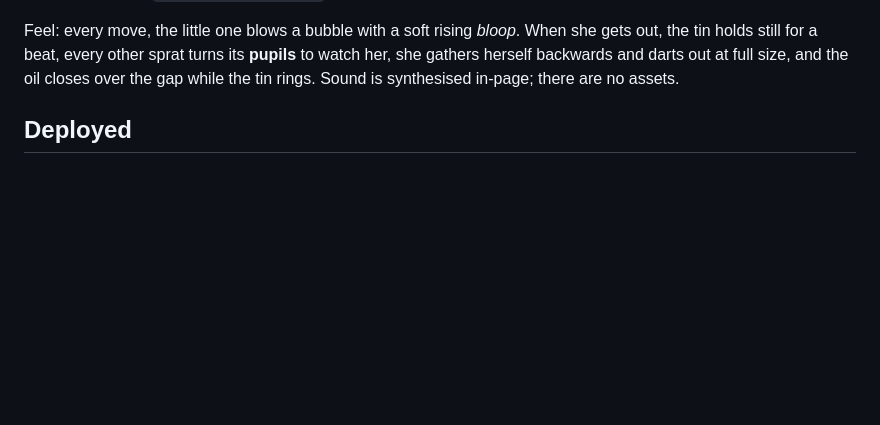
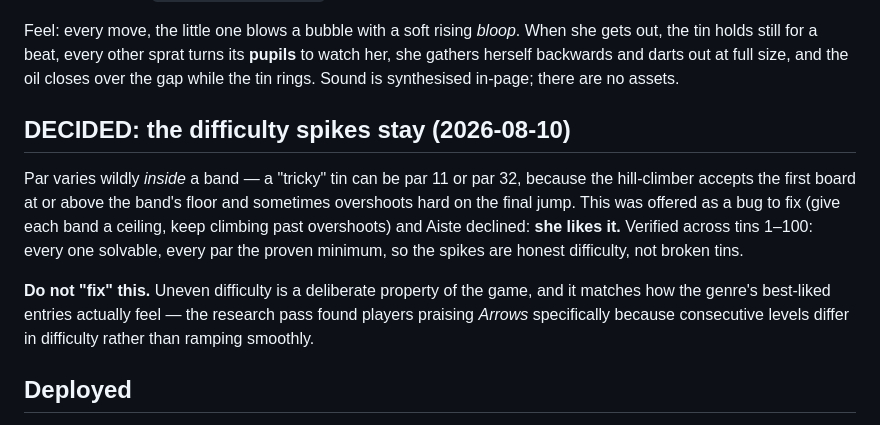
Before and after one commit to chioknuta/sprotai, a Markdown page: STATUS.md, the part around the change. Rendered like a GitHub page; blank space fills up the shorter version.

Commit message:
Record that the difficulty spikes are deliberate
Par varies widely inside a band (a "tricky" tin can be par 11 or 32) because
the hill-climber accepts the first board over the band floor. Offered as a fix
and declined — the variance is wanted. Tins 1-100 verified: all solvable, all
pars proven minimums, so the spikes are honest difficulty.

Co-Authored-By: Claude Opus 5 <noreply@anthropic.com>

```diff
--- a/STATUS.md
+++ b/STATUS.md
@@ -20,6 +20,21 @@ When she gets out, the tin holds still for a beat, every other sprat turns its
 **pupils** to watch her, she gathers herself backwards and darts out at full
 size, and the oil closes over the gap while the tin rings. Sound is
 synthesised in-page; there are no assets.
+
+## DECIDED: the difficulty spikes stay (2026-08-10)
+
+Par varies wildly *inside* a band — a "tricky" tin can be par 11 or par 32,
+because the hill-climber accepts the first board at or above the band's floor
+and sometimes overshoots hard on the final jump. This was offered as a bug to
+fix (give each band a ceiling, keep climbing past overshoots) and Aiste
+declined: **she likes it.** Verified across tins 1–100: every one solvable,
+every par the proven minimum, so the spikes are honest difficulty, not broken
+tins.
+
+**Do not "fix" this.** Uneven difficulty is a deliberate property of the game,
+and it matches how the genre's best-liked entries actually feel — the research
+pass found players praising *Arrows* specifically because consecutive levels
+differ in difficulty rather than ramping smoothly.
 
 ## Deployed
 
```
